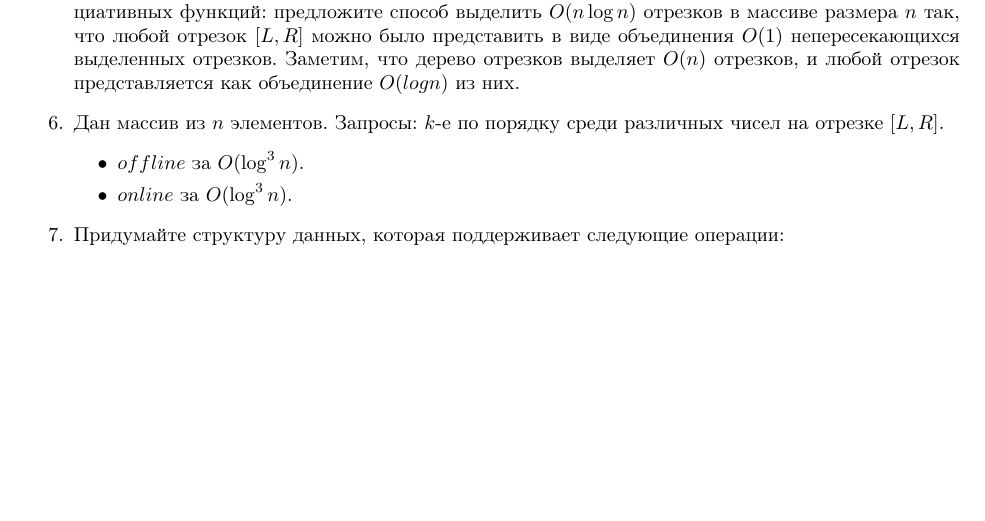
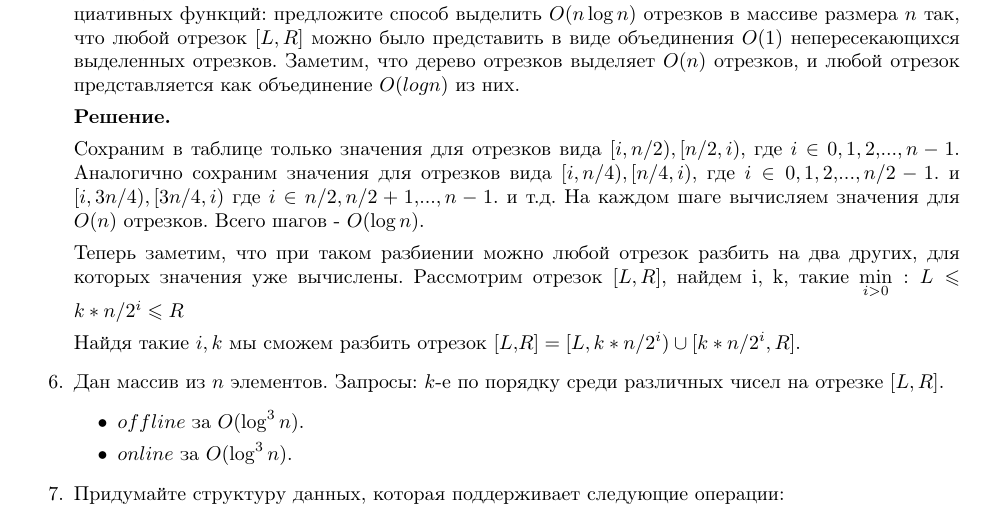
Before and after one commit to bibaev/algo-spring, a LaTeX document (ha/Report.tex, which reads ha/ha/ha2.tex): part of page 3 of 3, cut so that both start at the same text, the shorter picture padded with empty space. Compiled offline with pdfLaTeX.

Commit message:
Add solution for task 5.

```diff
--- a/ha/ha/ha2.tex
+++ b/ha/ha/ha2.tex
@@ -137,6 +137,18 @@
 	объединения $O(1)$ непересекающихся выделенных отрезков. Заметим, что дерево отрезков
 	выделяет $O(n)$ отрезков, и любой отрезок представляется как объединение $O(log n)$ из них.
 
+	\textbf{Решение.}
+
+	Сохраним в таблице только значения для отрезков вида $[i, n/2), [n/2, i)$, где $i\in 0, 1,
+	2,..., n - 1$. Аналогично сохраним значения для отрезков вида $[i, n/4), [n/4, i)$, где
+	$i\in 0, 1, 2,..., n/2 - 1$. и $[i, 3n/4), [3n/4, i)$ где $i\in n/2, n/2 + 1,..., n - 1$.
+	и т.д. На каждом шаге вычисляем значения для $O(n)$ отрезков. Всего шагов - $O(\log n)$.
+
+	Теперь заметим, что при таком разбиении можно любой отрезок разбить на два других, для
+	которых значения уже вычислены. Рассмотрим отрезок $[L, R]$, найдем i, k, такие
+	$\min\limits_{i > 0} : L\leqslant k*n/2^i \leqslant R$
+
+	Найдя такие $i, k$ мы сможем разбить отрезок $[L,R] = [L, k*n/2^i) \cup [k*n/2^i, R]$.
 
 	\item Дан массив из $n$ элементов. Запросы: $k$-е по порядку среди различных чисел на отрезке $[L, R]$.
 	\begin{itemize}
```
